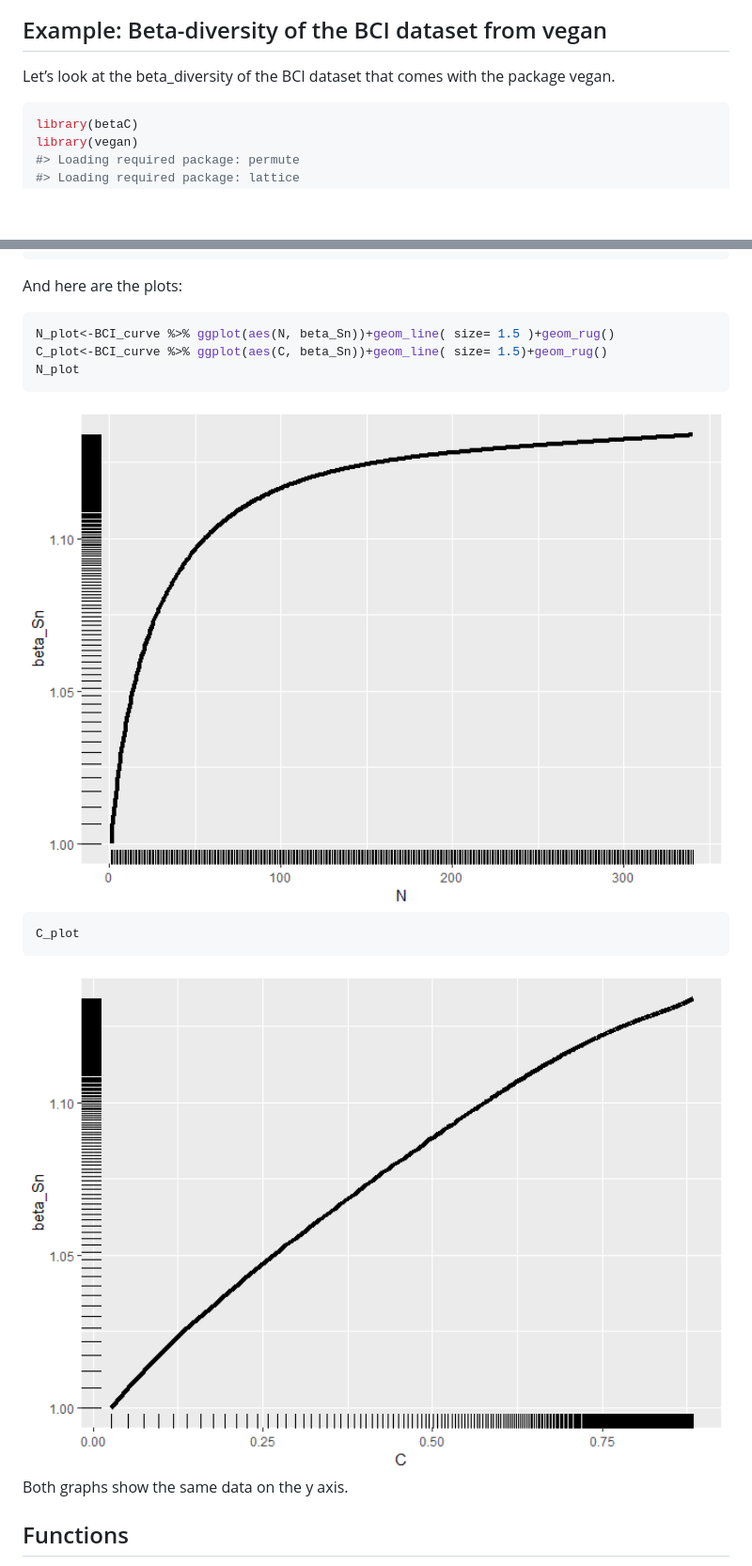
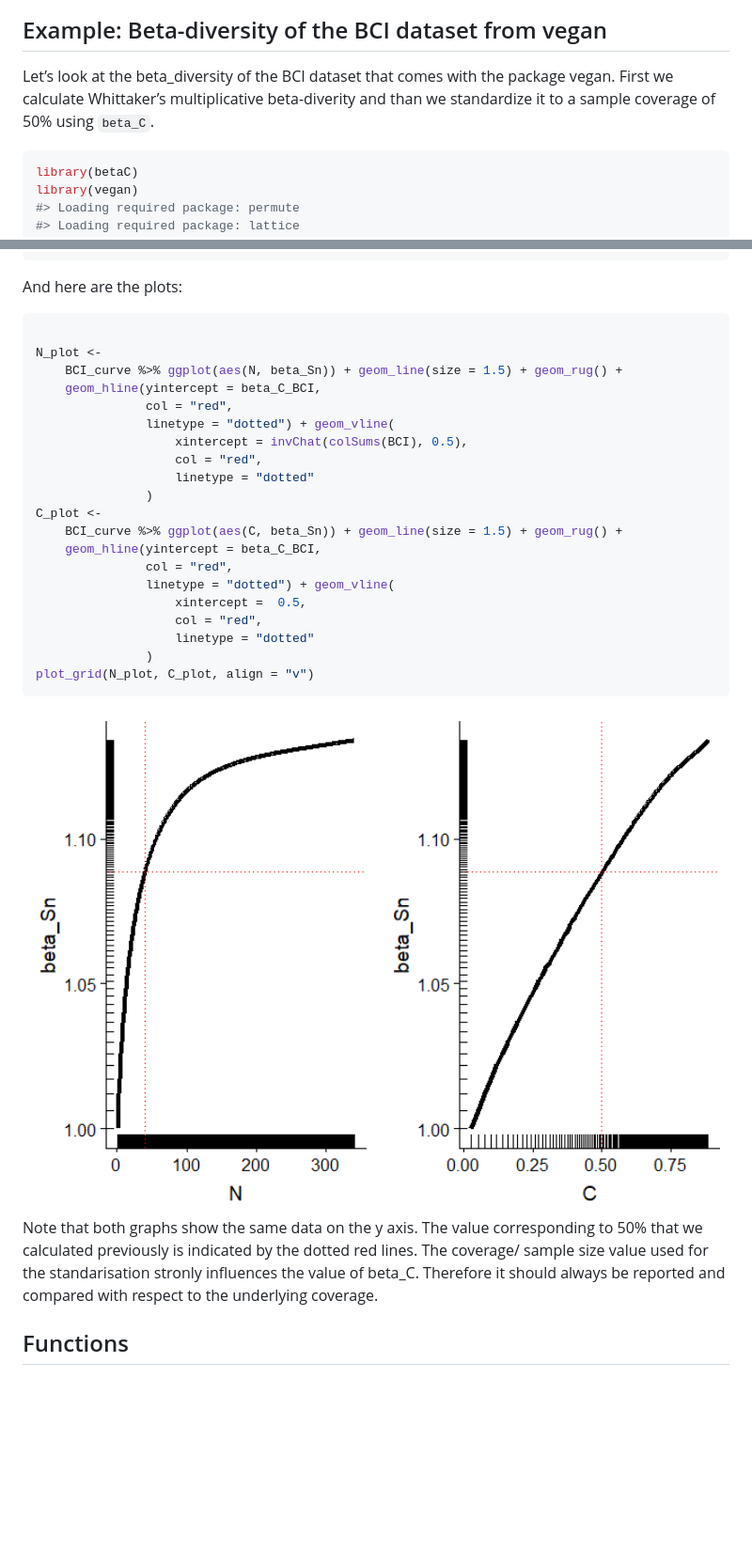
Before and after one commit to T-Engel/betaC, a Markdown page: README.md, 2 parts joined by grey strips. Shown: that part at 94% size. Drawn GitHub-style; pictures changed too: man/figures/README-unnamed-chunk-4-1.png; blank space fills up the shorter version.

Commit message:
Update README
add red lines to figure

````diff
--- a/README.md
+++ b/README.md
@@ -21,7 +21,9 @@ it.
 ## Example: Beta-diversity of the BCI dataset from vegan
 
 Let’s look at the beta\_diversity of the BCI dataset that comes with the
-package vegan.
+package vegan. First we calculate Whittaker’s multiplicative
+beta-diverity and than we standardize it to a sample coverage of 50%
+using `beta_C`.
 
 ``` r
 library(betaC)
@@ -95,20 +98,36 @@ head(BCI_curve)
 And here are the plots:
 
 ``` r
-N_plot<-BCI_curve %>% ggplot(aes(N, beta_Sn))+geom_line( size= 1.5 )+geom_rug()
-C_plot<-BCI_curve %>% ggplot(aes(C, beta_Sn))+geom_line( size= 1.5)+geom_rug()
-N_plot
+
+N_plot <-
+    BCI_curve %>% ggplot(aes(N, beta_Sn)) + geom_line(size = 1.5) + geom_rug() +
+    geom_hline(yintercept = beta_C_BCI,
+               col = "red",
+               linetype = "dotted") + geom_vline(
+                   xintercept = invChat(colSums(BCI), 0.5),
+                   col = "red",
+                   linetype = "dotted"
+               )
+C_plot <-
+    BCI_curve %>% ggplot(aes(C, beta_Sn)) + geom_line(size = 1.5) + geom_rug() +
+    geom_hline(yintercept = beta_C_BCI,
+               col = "red",
+               linetype = "dotted") + geom_vline(
+                   xintercept =  0.5,
+                   col = "red",
+                   linetype = "dotted"
+               )
+plot_grid(N_plot, C_plot, align = "v")
 ```
 
 <img src="man/figures/README-unnamed-chunk-4-1.png" width="150%" />
 
-``` r
-C_plot
-```
-
-<img src="man/figures/README-unnamed-chunk-4-2.png" width="150%" />
-
-Both graphs show the same data on the y axis.
+Note that both graphs show the same data on the y axis. The value
+corresponding to 50% that we calculated previously is indicated by the
+dotted red lines. The coverage/ sample size value used for the
+standarisation stronly influences the value of beta\_C. Therefore it
+should always be reported and compared with respect to the underlying
+coverage.
 
 ## Functions
 
````
Also changed, not shown: other parts of README.md (+11 -10 lines), man/figures/README-unnamed-chunk-2-1.png, 1 other file.
